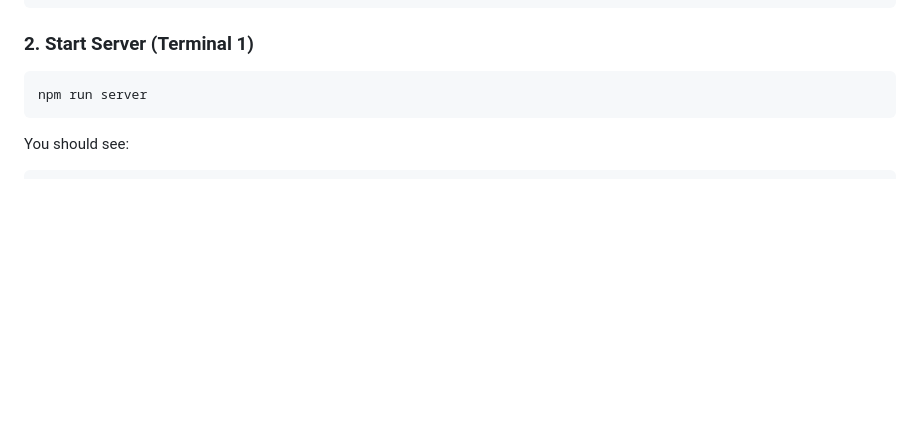
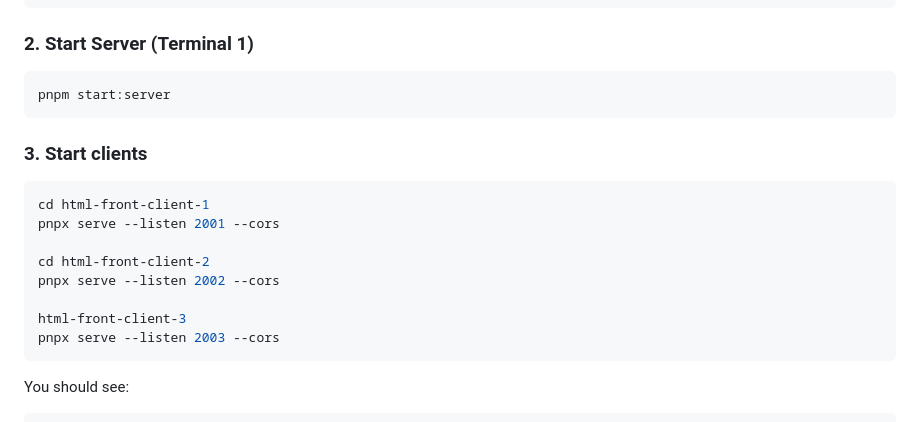
Before and after one commit to Kenura-R-Gunarathna/pouchdb-sync-with-long-polling, a Markdown page: README.md, the part around the change. Rendered like a GitHub page; blank space fills up the shorter version.

````diff
--- a/README.md
+++ b/README.md
@@ -20,7 +20,20 @@ npm install
 
 ### 2. Start Server (Terminal 1)
 ```bash
-npm run server
+pnpm start:server
+```
+
+### 3. Start clients
+
+```bash
+cd html-front-client-1
+pnpx serve --listen 2001 --cors
+
+cd html-front-client-2
+pnpx serve --listen 2002 --cors
+
+html-front-client-3
+pnpx serve --listen 2003 --cors
 ```
 
 You should see:
````
